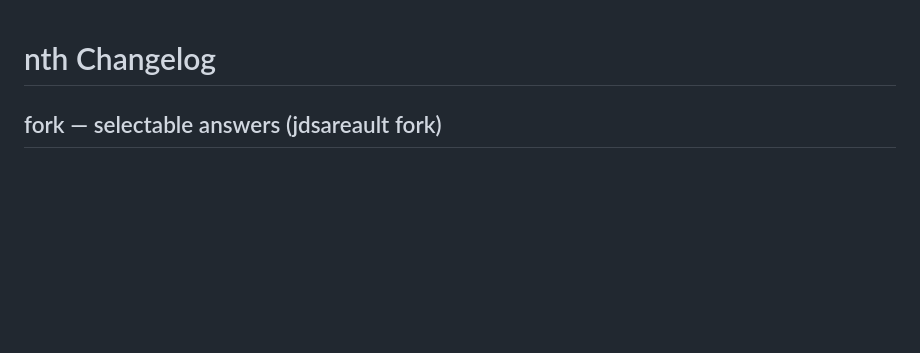
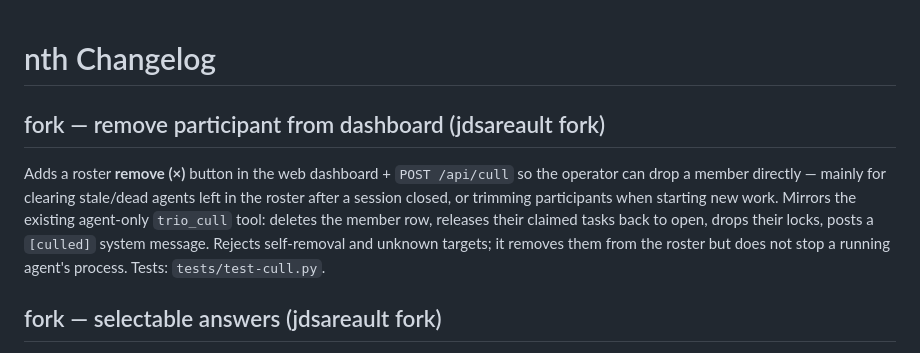
Before and after one commit to jdsareault/trio, a Markdown page: CHANGELOG.md, the part around the change. Drawn GitHub-style; blank space fills up the shorter version.

Commit message:
docs(cull): note the dashboard remove button in SKILL + CHANGELOG
Co-Authored-By: Claude Opus 4.8 (1M context) <noreply@anthropic.com>

```diff
--- a/CHANGELOG.md
+++ b/CHANGELOG.md
@@ -1,4 +1,8 @@
 # nth Changelog
+
+## fork — remove participant from dashboard (jdsareault fork)
+
+Adds a roster **remove (×)** button in the web dashboard + `POST /api/cull` so the operator can drop a member directly — mainly for clearing stale/dead agents left in the roster after a session closed, or trimming participants when starting new work. Mirrors the existing agent-only `trio_cull` tool: deletes the member row, releases their claimed tasks back to open, drops their locks, posts a `[culled]` system message. Rejects self-removal and unknown targets; it removes them from the roster but does not stop a running agent's process. Tests: `tests/test-cull.py`.
 
 ## fork — selectable answers (jdsareault fork)
 
```
Also changed, not shown: SKILL-trio.md (+1 -1 lines).
